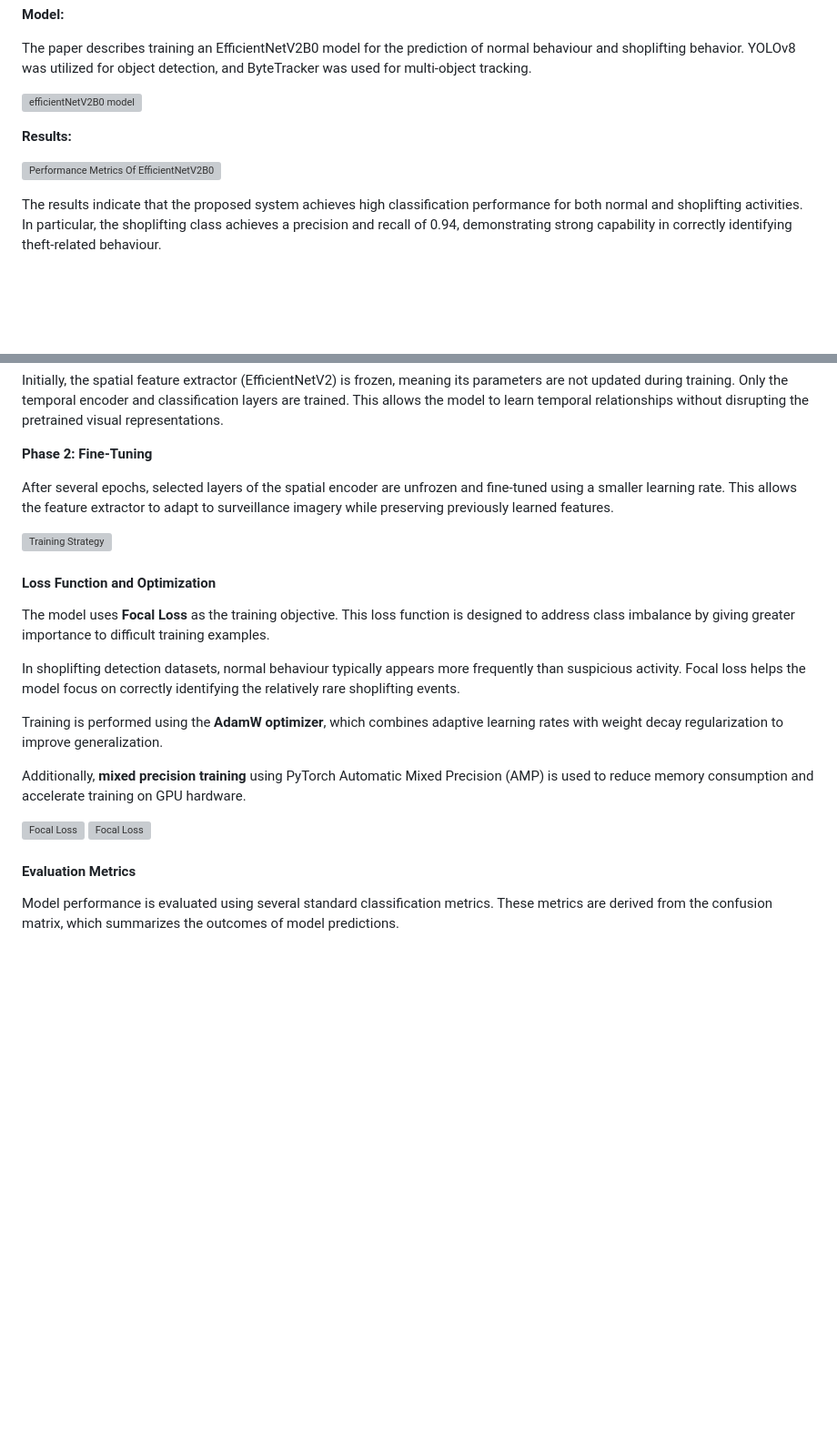
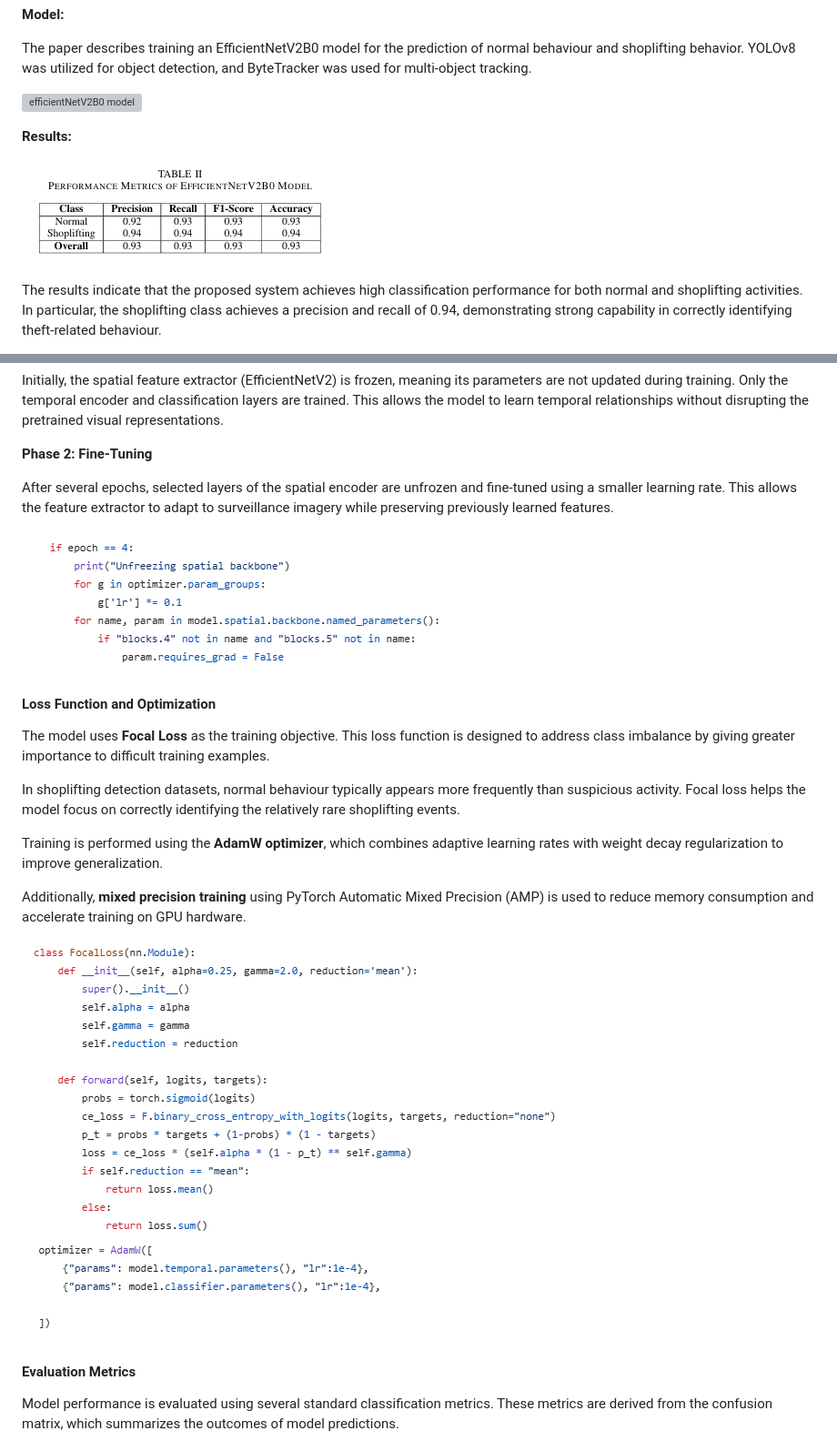
Before and after one commit to M-Masood4/TheftSense, a Markdown page: T13_Group_Report/T13_Group_Report.md, 2 parts joined by grey strips. Shown at 91% size. Rendered like a GitHub page; blank space fills up the shorter version; grey boxes are pictures that could not be loaded.

```diff
--- a/T13_Group_Report/T13_Group_Report.md
+++ b/T13_Group_Report/T13_Group_Report.md
@@ -108,7 +108,7 @@ The paper describes training an EfficientNetV2B0 model for the prediction of nor
 
 **Results:**
 
-![Performance Metrics Of EfficientNetV2B0 Model](/TheftSense/T13_Group_Report/images/performance_efficient.png)
+![Performance Metrics Of EfficientNetV2B0 Model](images/performance_efficient.png)
 
 The results indicate that the proposed system achieves high classification performance for both normal and shoplifting activities. In particular, the shoplifting class achieves a precision and recall of 0.94, demonstrating strong capability in correctly identifying theft-related behaviour.
 
@@ -440,7 +440,7 @@ Initially, the spatial feature extractor (EfficientNetV2) is frozen, meaning its
 
 After several epochs, selected layers of the spatial encoder are unfrozen and fine-tuned using a smaller learning rate. This allows the feature extractor to adapt to surveillance imagery while preserving previously learned features.
 
-![Training Strategy](/TheftSense/T13_Group_Report/images/epoch.png)
+![Training Strategy](images/epoch.png)
 
 #### Loss Function and Optimization
 
@@ -452,8 +452,8 @@ Training is performed using the **AdamW optimizer**, which combines adaptive lea
 
 Additionally, **mixed precision training** using PyTorch Automatic Mixed Precision (AMP) is used to reduce memory consumption and accelerate training on GPU hardware.
 
-![Focal Loss](/TheftSense/T13_Group_Report/images/focalloss_1.png)
-![Focal Loss](/TheftSense/T13_Group_Report/images/focalloss_2.png)
+![Focal Loss](images/focalloss_1.png)
+![Focal Loss](images/focalloss_2.png)
 
 #### Evaluation Metrics
 
```
Also changed, not shown: other parts of T13_Group_Report/T13_Group_Report.md (+20 -19 lines).
